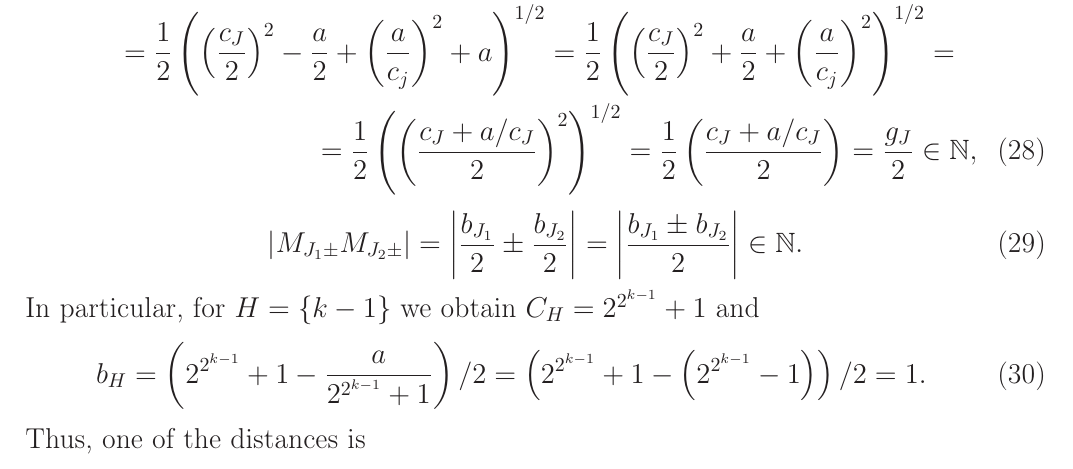
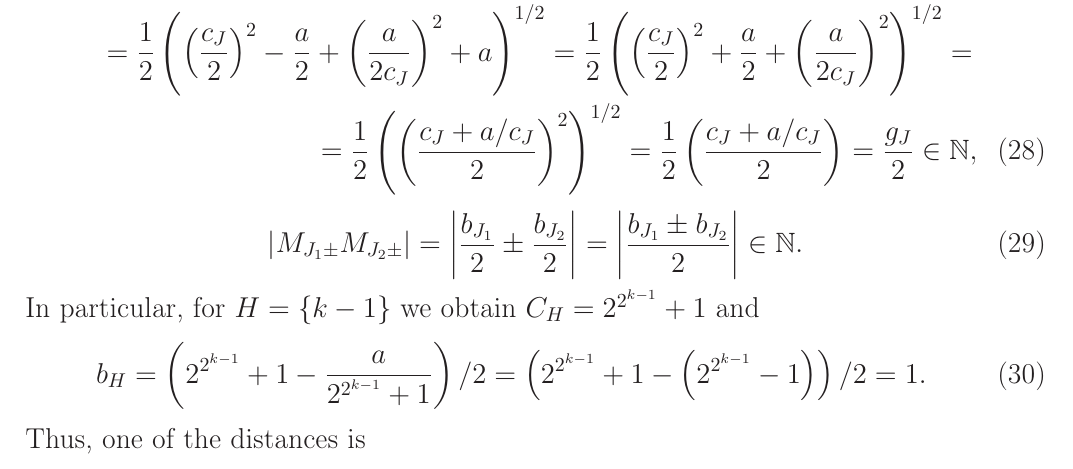
Before and after one commit to nickkolok/sct-statya, a LaTeX document (pps-linear-bound/pps-linear-lower-bound.tex): part of page 10 of 17, cut so that both start at the same text. Compiled offline with LaTeX, dvips and Ghostscript.

Commit message:
[J220] Report 1, remark 2
I preferred the first suggested option, i.e. replacing c_j -> 2c_J

```diff
--- a/pps-linear-bound/pps-linear-lower-bound.tex
+++ b/pps-linear-bound/pps-linear-lower-bound.tex
@@ -572,9 +572,9 @@ Now we improve Solymosi's result.
 		\frac{1}{2}\left(\left(\frac{c_J - a/c_J}{2}\right)^2 + a\right)^{1/2}
 		=
 		\\=
-		\frac{1}{2}\left( \left(\frac{c_J}{2}\right)^2 - \frac{a}{2} + \left(\frac{a}{c_j}\right)^2 + a\right)^{1/2}
+		\frac{1}{2}\left( \left(\frac{c_J}{2}\right)^2 - \frac{a}{2} + \left(\frac{a}{2c_J}\right)^2 + a\right)^{1/2}
 		=
-		\frac{1}{2}\left( \left(\frac{c_J}{2}\right)^2 + \frac{a}{2} + \left(\frac{a}{c_j}\right)^2    \right)^{1/2}
+		\frac{1}{2}\left( \left(\frac{c_J}{2}\right)^2 + \frac{a}{2} + \left(\frac{a}{2c_J}\right)^2    \right)^{1/2}
 		=
 		\\=
 		\frac{1}{2}\left(\left(\frac{c_J + a/c_J}{2}\right)^2\right)^{1/2}
```
